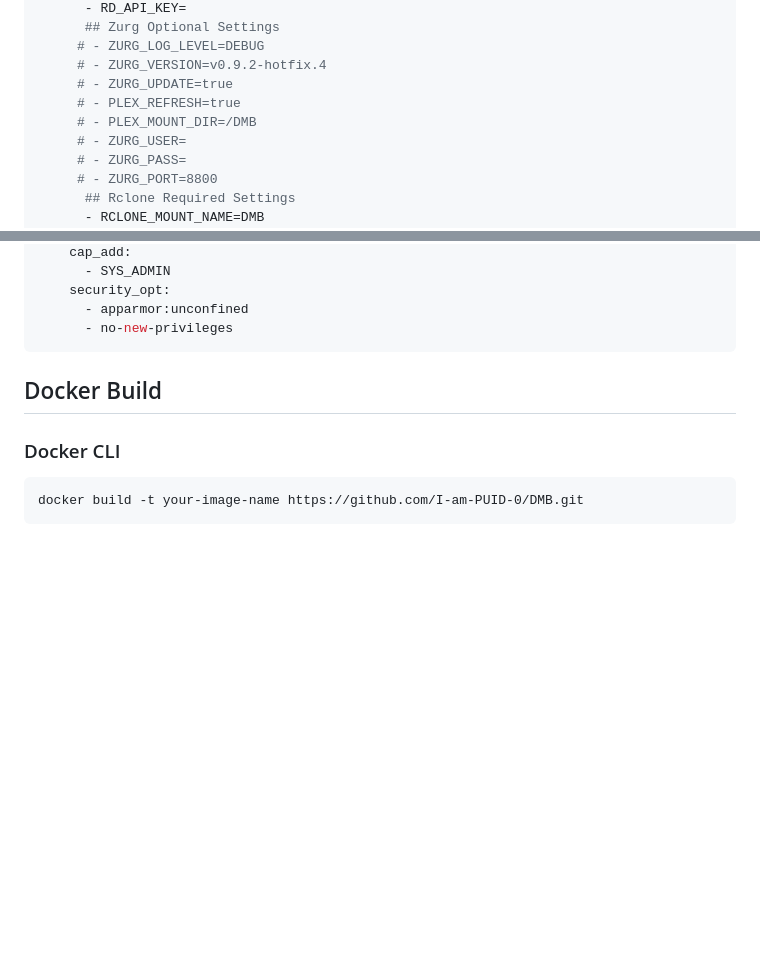
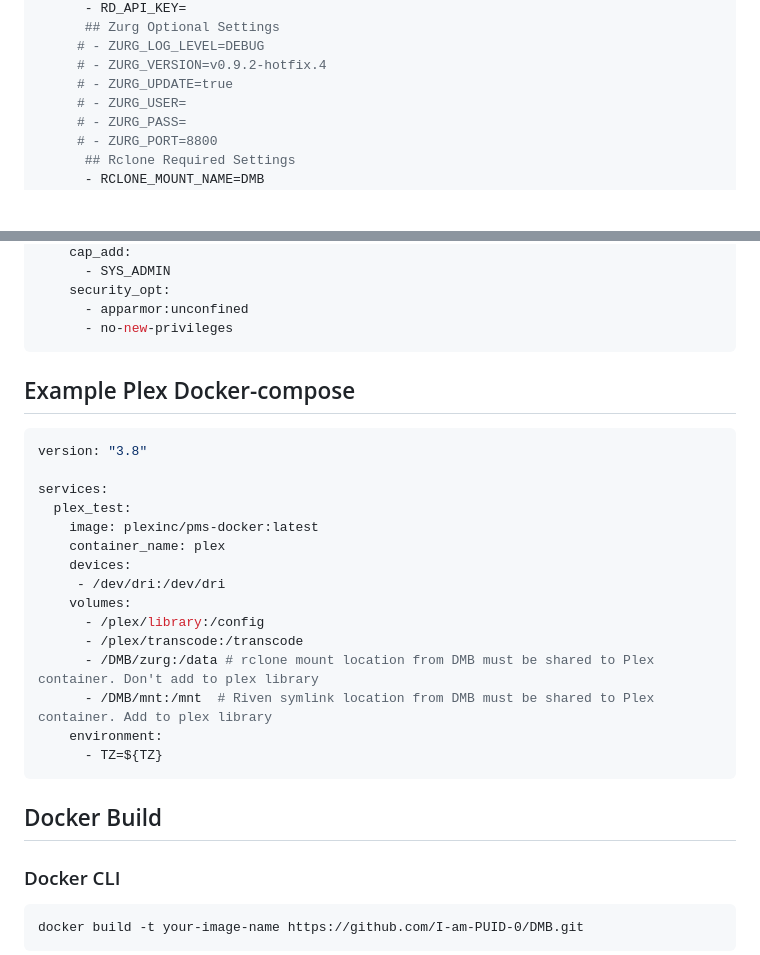
Before and after one commit to I-am-PUID-0/DMB, a Markdown page: README.md, 2 parts joined by grey strips. GitHub-like rendering; blank space fills up the shorter version.

````diff
--- a/README.md
+++ b/README.md
@@ -76,8 +76,6 @@ services:
      # - ZURG_LOG_LEVEL=DEBUG
      # - ZURG_VERSION=v0.9.2-hotfix.4
      # - ZURG_UPDATE=true
-     # - PLEX_REFRESH=true
-     # - PLEX_MOUNT_DIR=/DMB
      # - ZURG_USER=
      # - ZURG_PASS=
      # - ZURG_PORT=8800
@@ -126,6 +124,25 @@ services:
     security_opt:
       - apparmor:unconfined
       - no-new-privileges
+```
+
+## Example Plex Docker-compose
+```YAML
+version: "3.8"
+
+services:
+  plex_test:
+    image: plexinc/pms-docker:latest
+    container_name: plex
+    devices:
+     - /dev/dri:/dev/dri
+    volumes:
+      - /plex/library:/config
+      - /plex/transcode:/transcode
+      - /DMB/zurg:/data # rclone mount location from DMB must be shared to Plex container. Don't add to plex library
+      - /DMB/mnt:/mnt  # Riven symlink location from DMB must be shared to Plex container. Add to plex library
+    environment:
+      - TZ=${TZ}
 ```
 
 ## Docker Build
````
Also changed, not shown: other parts of README.md (+1 -1 lines).
